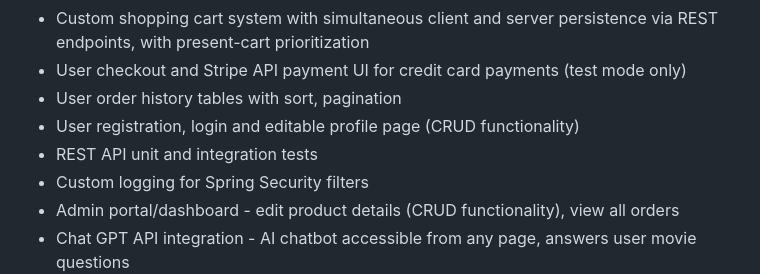
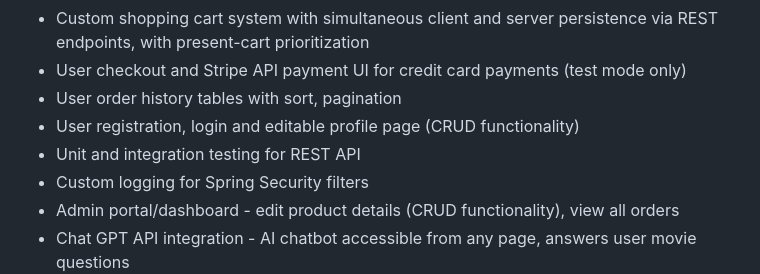
Before and after one commit to Apr-23-LC-LiftOff-STL/Liftoff-Team-Tjovi, a Markdown page: README.md, the part around the change. Rendered like a GitHub page.

Commit message:
Update README.md
Signed-off-by: JJennemann <105545633+JJennemann@users.noreply.github.com>

```diff
--- a/README.md
+++ b/README.md
@@ -14,7 +14,7 @@ MovieDL is an e-commerce web app featuring a huge array of movies available for
 - User checkout and Stripe API payment UI for credit card payments (test mode only)
 - User order history tables with sort, pagination
 - User registration, login and editable profile page (CRUD functionality)
-- REST API unit and integration tests
+- Unit and integration testing for REST API
 - Custom logging for Spring Security filters
 - Admin portal/dashboard - edit product details (CRUD functionality), view all orders
 - Chat GPT API integration - AI chatbot accessible from any page, answers user movie questions
```
